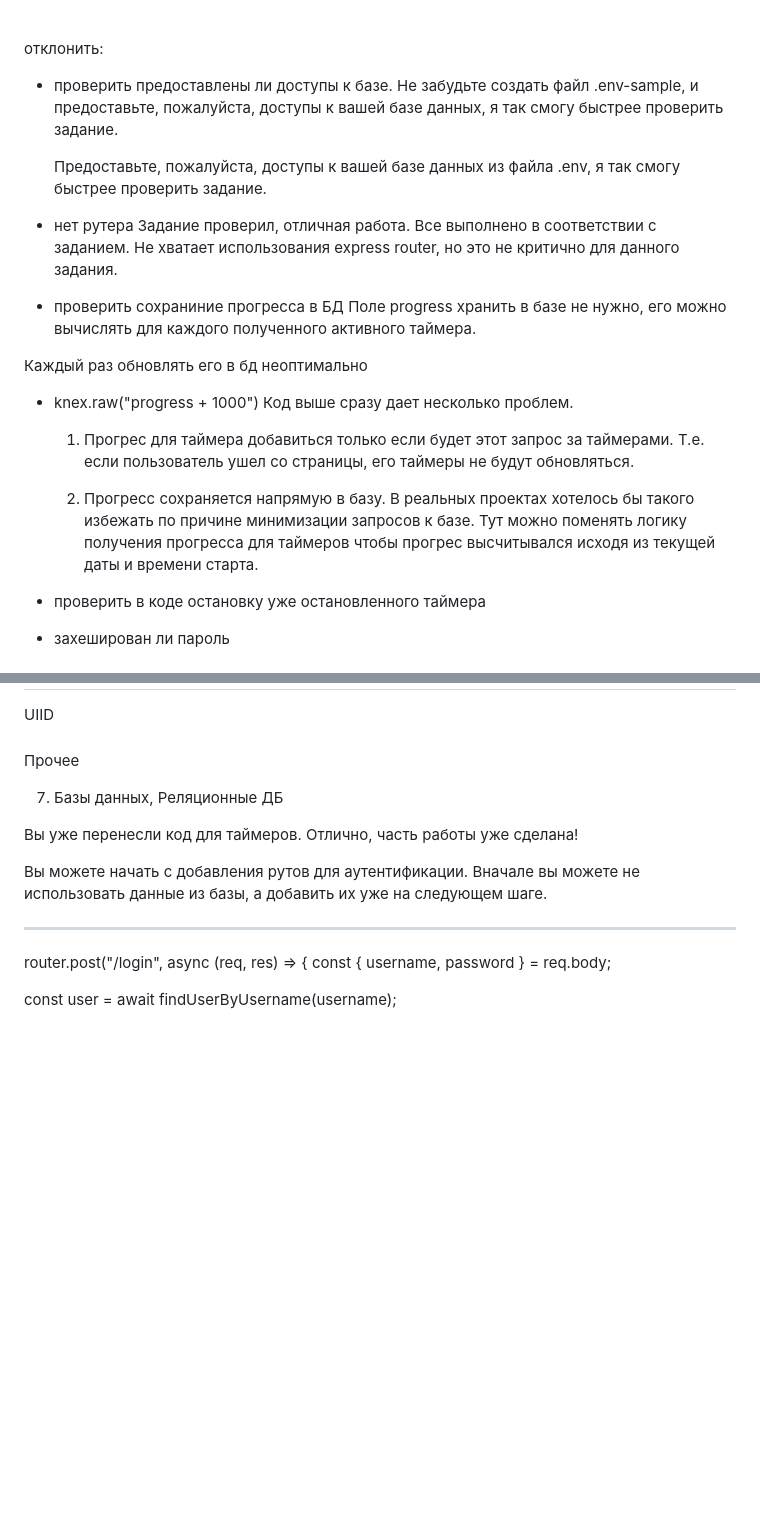
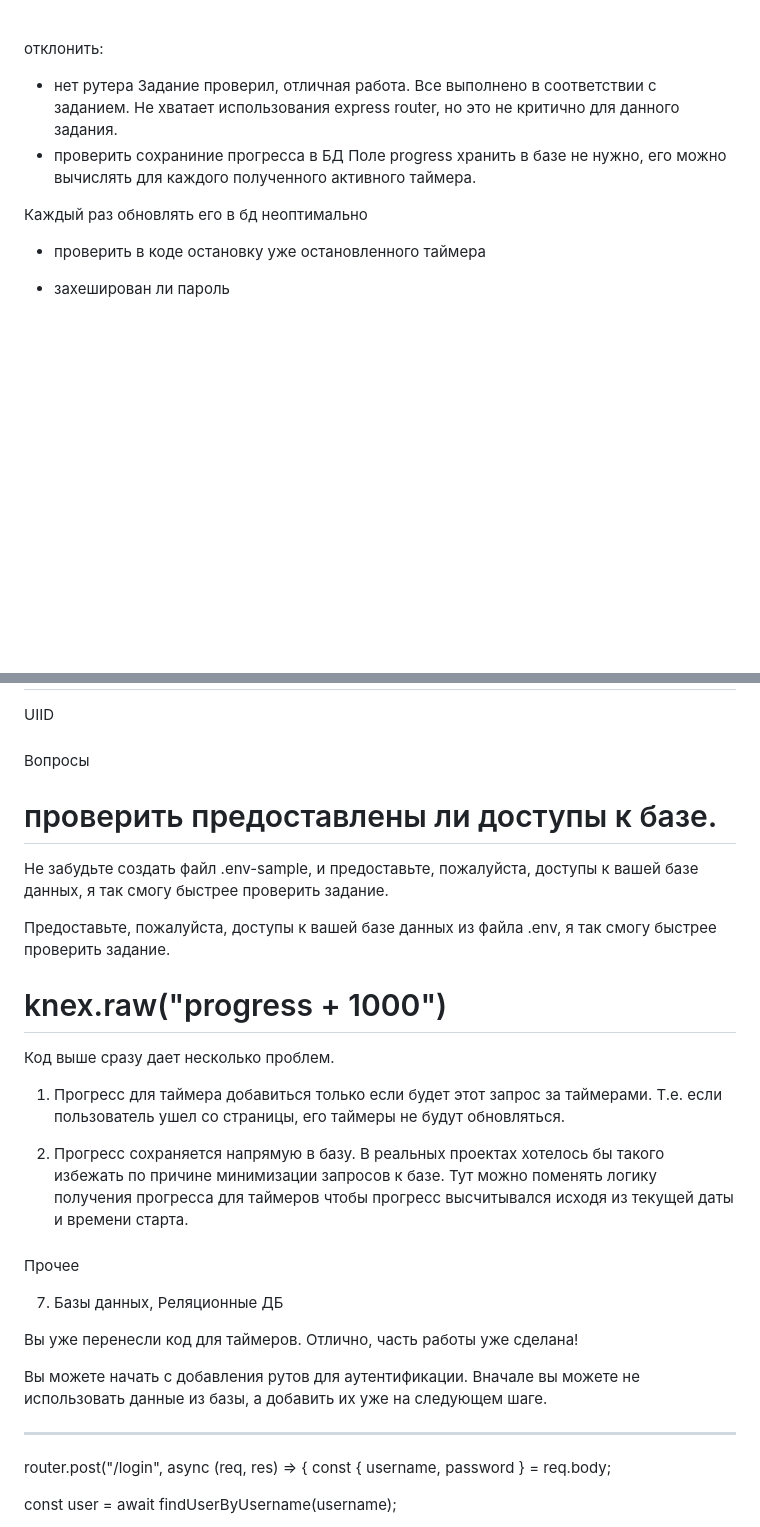
Before and after one commit to serejajar/serejajar.github.io, a Markdown page: skillbox/node/06_timers_pg.md, 2 parts joined by grey strips. Rendered like a GitHub page; blank space fills up the shorter version.

Commit message:
skillbox update

```diff
--- a/skillbox/node/06_timers_pg.md
+++ b/skillbox/node/06_timers_pg.md
@@ -1,9 +1,6 @@
 ###
 отклонить:
-- проверить предоставлены ли доступы к базе.
-    Не забудьте создать файл .env-sample, и предоставьте, пожалуйста, доступы к вашей базе данных, я так смогу быстрее проверить задание.
 
-    Предоставьте, пожалуйста, доступы к вашей базе данных из файла .env, я так смогу быстрее проверить задание.
 
 - нет рутера
     Задание проверил, отличная работа.
@@ -12,12 +9,7 @@
 Поле progress хранить в базе не нужно, его можно вычислять для каждого полученного активного таймера.
 
 Каждый раз обновлять его в бд неоптимально
-- knex.raw("progress + 1000")
-    Код выше сразу дает несколько проблем.
 
-    1. Прогрес для таймера добавиться только если будет этот запрос за таймерами. Т.е. если пользователь ушел со страницы, его таймеры не будут обновляться.
-
-    2. Прогресс сохраняется напрямую в базу. В реальных проектах хотелось бы такого избежать по причине минимизации запросов к базе.  Тут можно поменять логику получения прогресса для таймеров чтобы прогрес высчитывался исходя из текущей даты и времени старта.
 
 - проверить в коде остановку уже остановленного таймера
 
@@ -45,6 +37,20 @@
 https://www.w3schools.com/sql/default.asp
 ---
 UIID
+
+###
+Вопросы
+# проверить предоставлены ли доступы к базе.
+Не забудьте создать файл .env-sample, и предоставьте, пожалуйста, доступы к вашей базе данных, я так смогу быстрее проверить задание.
+
+Предоставьте, пожалуйста, доступы к вашей базе данных из файла .env, я так смогу быстрее проверить задание.
+
+# knex.raw("progress + 1000")
+Код выше сразу дает несколько проблем.
+
+1. Прогресс для таймера добавиться только если будет этот запрос за таймерами. Т.е. если пользователь ушел со страницы, его таймеры не будут обновляться.
+
+2. Прогресс сохраняется напрямую в базу. В реальных проектах хотелось бы такого избежать по причине минимизации запросов к базе.  Тут можно поменять логику получения прогресса для таймеров чтобы прогресс высчитывался исходя из текущей даты и времени старта.
 
 ###
 Прочее
```
